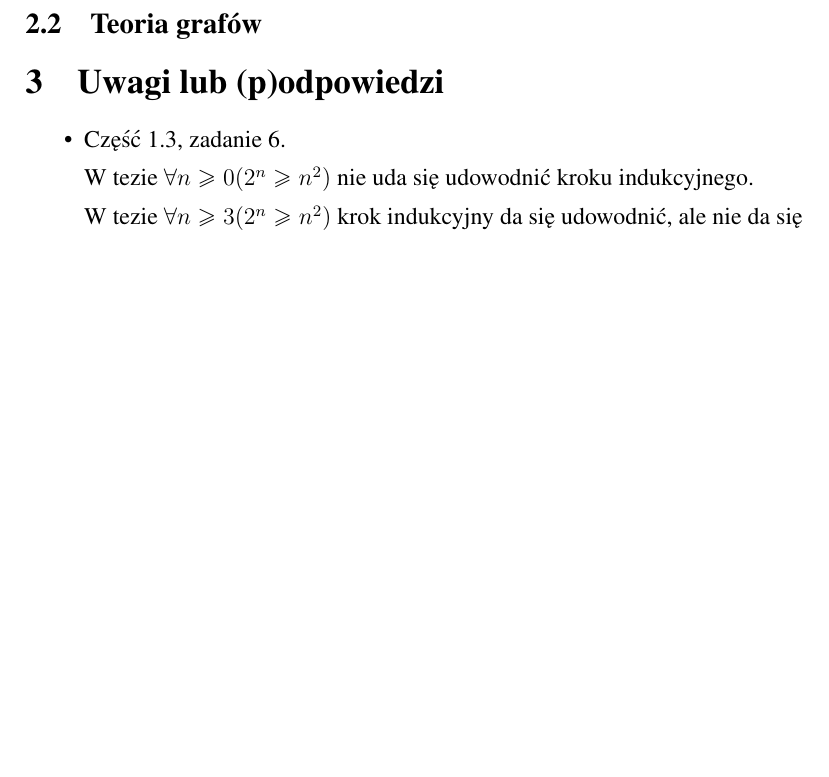
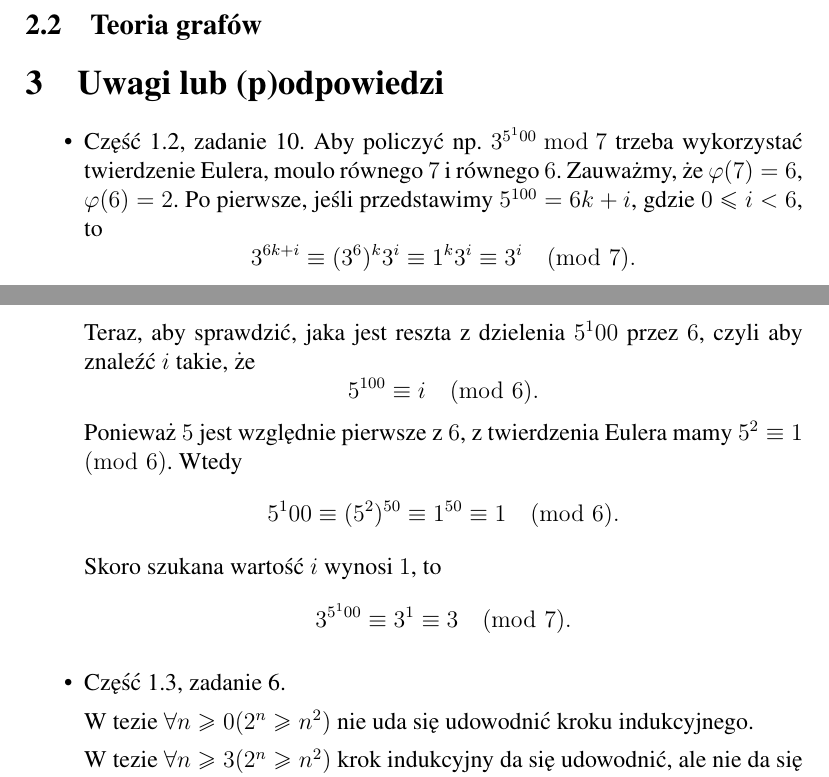
Before and after one commit to kzdanowski/KGN_Matematyka_Zadania, a LaTeX document (KGN_Matematyka.tex): part of page 7 of 8 before the commit and two parts of pages 7 and 8 of 8 after it, the two joined at a grey line, cut so that both start at the same text, the shorter picture padded with empty space. Compiled offline with pdfLaTeX.

Commit message:
Added solution to powering modulo exercs

```diff
--- a/KGN_Matematyka.tex
+++ b/KGN_Matematyka.tex
@@ -549,6 +551,27 @@ sposobów.
 
 
 \begin{itemize}
+	\item Część~\ref{subsec:modulo}, zadanie~\ref{exc:modpowers}.
+	Aby policzyć np. $3^{5^100} \bmod 7$ trzeba wykorzystać
+	twierdzenie Eulera, moulo równego $7$ i równego $6$.
+	Zauważmy, że $\varphi(7)=6$, $\varphi(6)=2$.
+	Po pierwsze, jeśli przedstawimy $5^{100} = 6k+i$, gdzie $0\leq i<6$, to
+	\[
+	3^{6k+i} \equiv (3^6)^k3^i \equiv 1^k3^i \equiv 3^i \pmod 7.
+	\]
+	Teraz, aby sprawdzić, jaka jest reszta z dzielenia $5^100$ przez $6$, czyli aby znaleźć $i$ takie, że
+	\[
+	5^{100}\equiv i \pmod 6.
+	\]
+	Ponieważ $5$ jest względnie pierwsze z $6$, z twierdzenia Eulera mamy $5^2 \equiv 1 \pmod 6$.
+	Wtedy
+	\[
+	5^100 \equiv (5^2)^{50} \equiv 1^{50} \equiv 1 \pmod 6.
+	\]
+	Skoro szukana wartość $i$ wynosi $1$, to
+	\[
+	3^{5^100} \equiv 3^1 \equiv 3 \pmod 7.
+	\]
     \item Część~\ref{ss:indukcja}, zadanie~\ref{ind:2nn2}.
 
      W tezie $\forall n\geq 0 (2^n\geq n^2)$ nie uda się
```
Also changed, not shown: KGN_Matematyka.tex (6 more changed lines).
